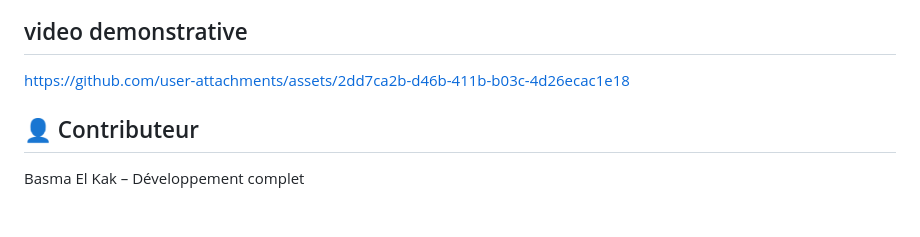
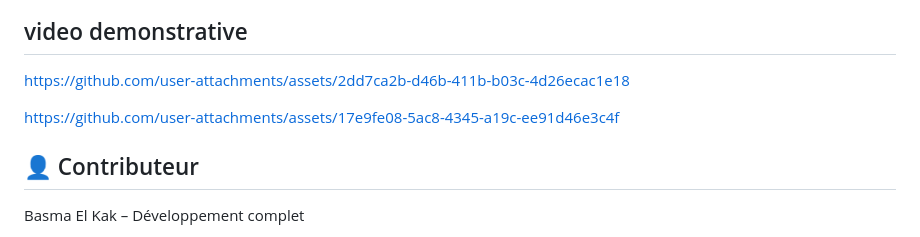
Before and after one commit to Basmaelkak/SDN-Monitoring, a Markdown page: README.md, the part around the change. GitHub-like rendering; blank space fills up the shorter version.

```diff
--- a/README.md
+++ b/README.md
@@ -92,6 +92,9 @@ cd SDN-Monitoring
 
 https://github.com/user-attachments/assets/2dd7ca2b-d46b-411b-b03c-4d26ecac1e18
 
+https://github.com/user-attachments/assets/17e9fe08-5ac8-4345-a19c-ee91d46e3c4f
+
+
 
 
 ## 👤 Contributeur
```
